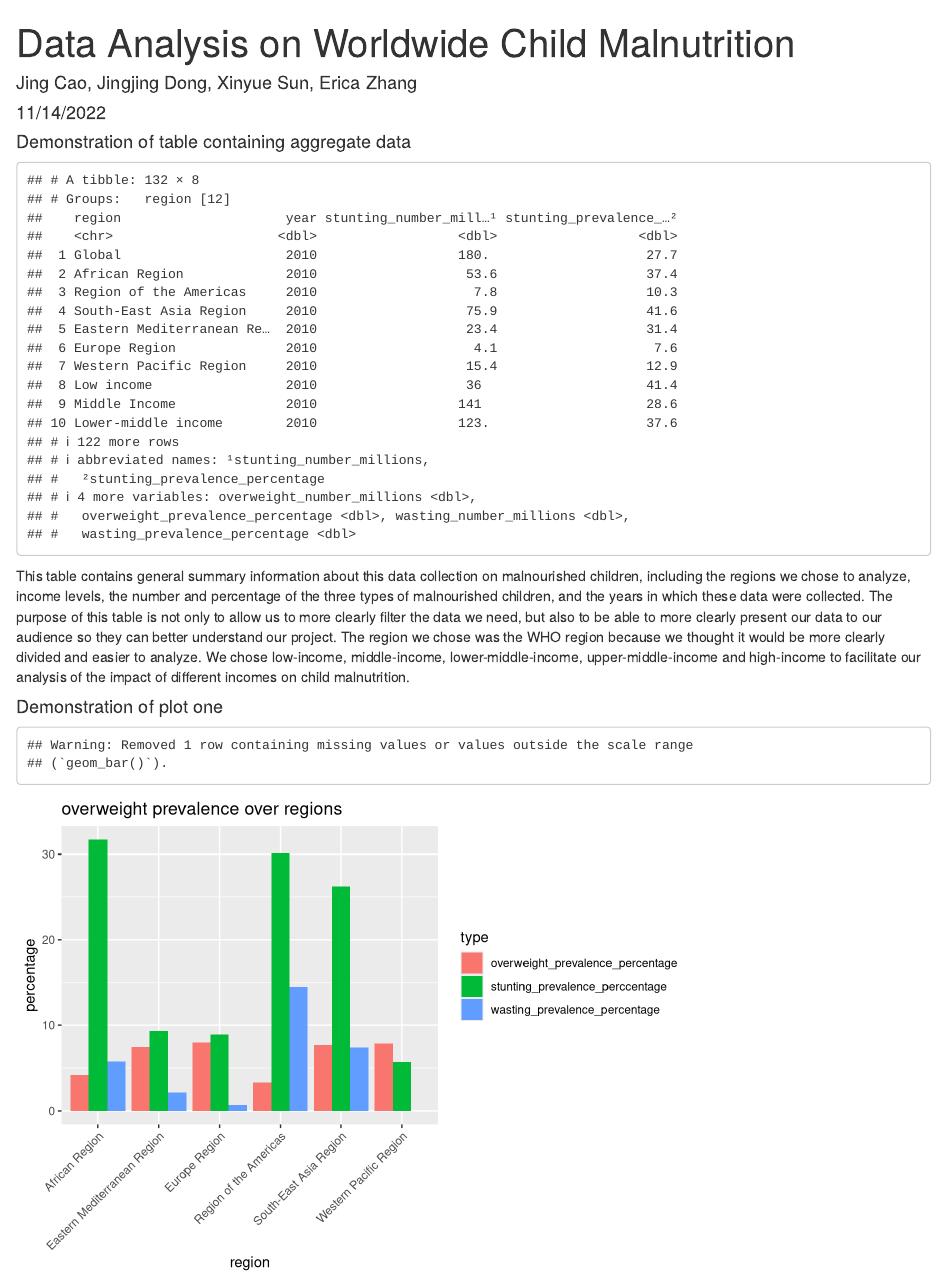
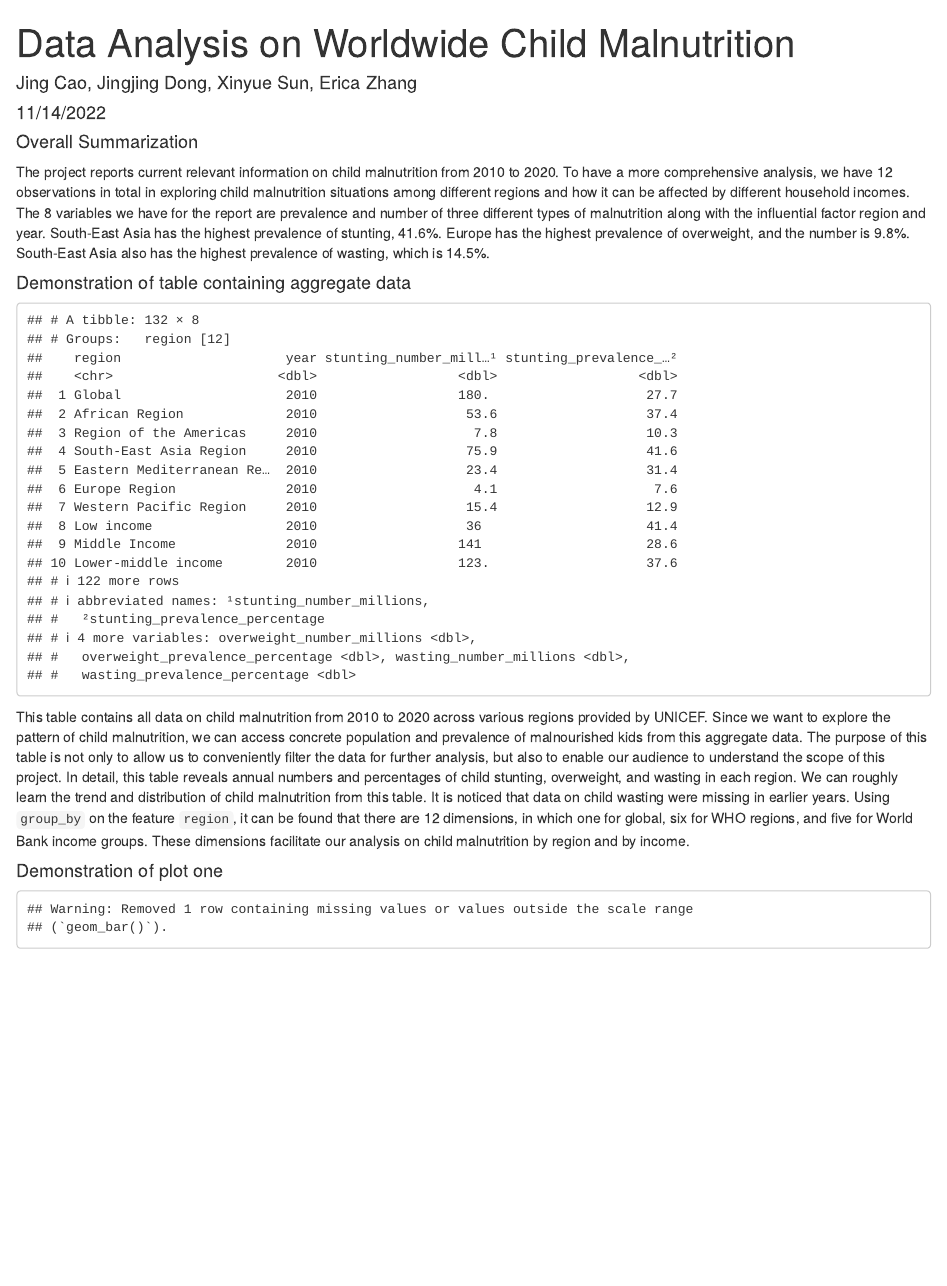
Before and after one commit to info201a-au2022/project-group-1-section-ab, an R Markdown document (docs/index.Rmd): the page in a window 1100 px wide, from its top. Rendered offline with R 4.5, knitr and Pandoc, with nearby package versions.

Commit message:
Add files via upload

````diff
--- a/docs/index.Rmd
+++ b/docs/index.Rmd
@@ -12,12 +12,15 @@
 source("../source/chart3.R")
 knitr::opts_chunk$set(echo = FALSE)
 ```
+#### Overall Summarization
+The project reports current relevant information on child malnutrition from 2010 to 2020. To have a more comprehensive analysis, we have 12 observations in total in exploring child malnutrition situations among different regions and how it can be affected by different household incomes. The 8 variables we have for the report are prevalence and number of three different types of malnutrition along with the influential factor region and year. South-East Asia has the highest prevalence of stunting, 41.6%. Europe has the highest prevalence of overweight, and the number is 9.8%. South-East Asia also has the highest prevalence of wasting, which is 14.5%.
+
 
 #### Demonstration of table containing aggregate data
 ```{r table}
 mulnutrition_data
 ```
-This table contains general summary information about this data collection on malnourished children, including the regions we chose to analyze, income levels, the number and percentage of the three types of malnourished children, and the years in which these data were collected. The purpose of this table is not only to allow us to more clearly filter the data we need, but also to be able to more clearly present our data to our audience so they can better understand our project. The region we chose was the WHO region because we thought it would be more clearly divided and easier to analyze. We chose low-income, middle-income, lower-middle-income, upper-middle-income and high-income to facilitate our analysis of the impact of different incomes on child malnutrition.
+This table contains all data on child malnutrition from 2010 to 2020 across various regions provided by UNICEF. Since we want to explore the pattern of child malnutrition, we can access concrete population and prevalence of malnourished kids from this aggregate data. The purpose of this table is not only to allow us to conveniently filter the data for further analysis, but also to enable our audience to understand the scope of this project. In detail, this table reveals annual numbers and percentages of child stunting, overweight, and wasting in each region. We can roughly learn the trend and distribution of child malnutrition from this table. It is noticed that data on child wasting were missing in earlier years. Using `group_by` on the feature `region`, it can be found that there are 12 dimensions, in which one for global, six for WHO regions, and five for World Bank income groups. These dimensions facilitate our analysis on child malnutrition by region and by income.
 
 #### Demonstration of plot one
 ```{r plot 1}
````
Also changed, not shown: 1 other file.
